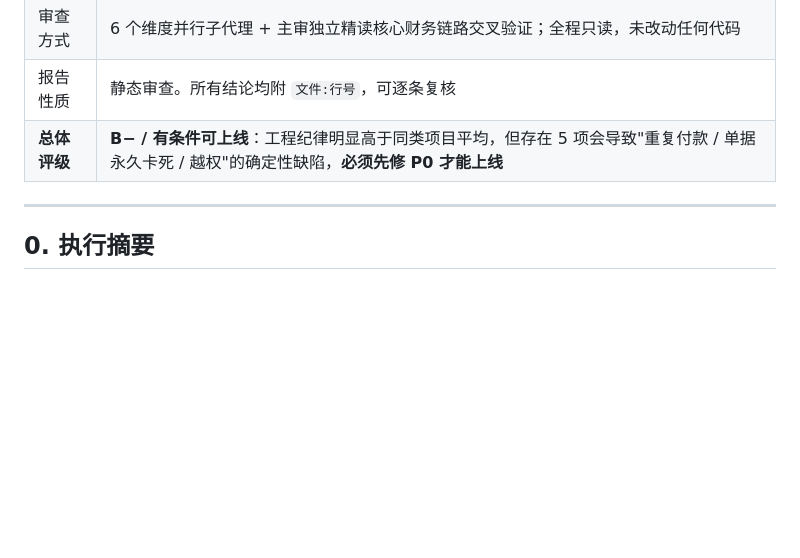
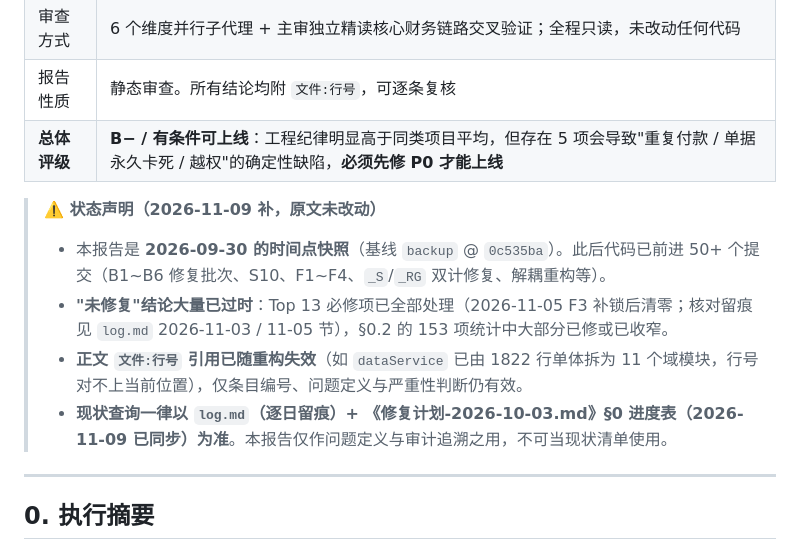
Before and after one commit to rishengW/mini-program, a Markdown page: 审查报告-2026-09-30.md, the part around the change. GitHub-like rendering; blank space fills up the shorter version.

Commit message:
docs: 审查报告头部加状态声明（快照基线/行号已失效/现状以 log.md 与修复计划 §0 为准）

```diff
--- a/审查报告-2026-09-30.md
+++ b/审查报告-2026-09-30.md
@@ -8,6 +8,12 @@
 | 审查方式 | 6 个维度并行子代理 + 主审独立精读核心财务链路交叉验证；全程只读，未改动任何代码 |
 | 报告性质 | 静态审查。所有结论均附 `文件:行号`，可逐条复核 |
 | **总体评级** | **B− / 有条件可上线**：工程纪律明显高于同类项目平均，但存在 5 项会导致"重复付款 / 单据永久卡死 / 越权"的确定性缺陷，**必须先修 P0 才能上线** |
+
+> **⚠️ 状态声明（2026-11-09 补，原文未改动）**
+> - 本报告是 **2026-09-30 的时间点快照**（基线 `backup` @ `0c535ba`）。此后代码已前进 50+ 个提交（B1~B6 修复批次、S10、F1~F4、`_S`/`_RG` 双计修复、解耦重构等）。
+> - **"未修复"结论大量已过时**：Top 13 必修项已全部处理（2026-11-05 F3 补锁后清零；核对留痕见 `log.md` 2026-11-03 / 11-05 节），§0.2 的 153 项统计中大部分已修或已收窄。
+> - **正文 `文件:行号` 引用已随重构失效**（如 `dataService` 已由 1822 行单体拆为 11 个域模块，行号对不上当前位置），仅条目编号、问题定义与严重性判断仍有效。
+> - **现状查询一律以 `log.md`（逐日留痕）+ 《修复计划-2026-10-03.md》§0 进度表（2026-11-09 已同步）为准**。本报告仅作问题定义与审计追溯之用，不可当现状清单使用。
 
 ---
 
```
